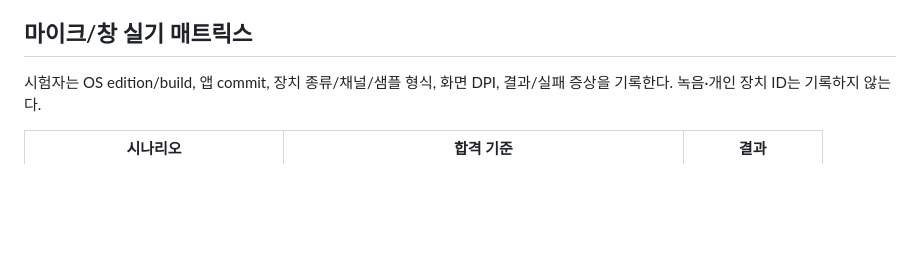
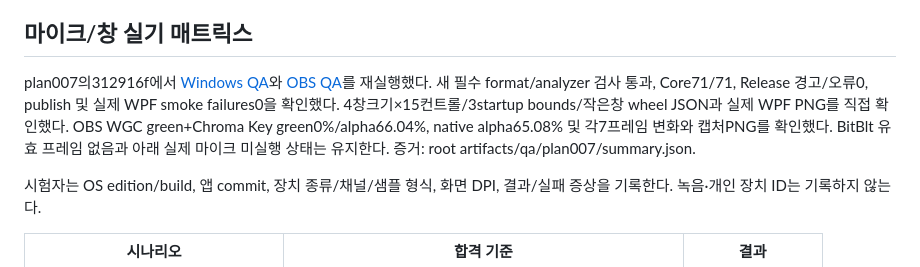
Before and after one commit to taejun9/VoxPet, a Markdown page: docs/quality/windows-checklist.md, the part around the change. Rendered like a GitHub page; blank space fills up the shorter version.

Commit message:
docs: complete test lint QA with real Windows app evidence

```diff
--- a/docs/quality/windows-checklist.md
+++ b/docs/quality/windows-checklist.md
@@ -34,6 +34,12 @@ Windows runner의 배포본은 로컬 `artifacts/VoxPet-win-x64-plan006.zip`,
 이 패키지의 실제 마이크/실제 DPI/실제 입력 장시간 검증은 아래 미실행 항목으로 남는다.
 
 ## 마이크/창 실기 매트릭스
+
+plan007의312916f에서 [Windows QA](https://github.com/taejun9/VoxPet/actions/runs/37294330257)와 [OBS QA](https://github.com/taejun9/VoxPet/actions/runs/37294330480)를 재실행했다.
+새 필수 format/analyzer 검사 통과, Core71/71, Release 경고/오류0, publish 및 실제 WPF smoke failures0을 확인했다.
+4창크기×15컨트롤/3startup bounds/작은창 wheel JSON과 실제 WPF PNG를 직접 확인했다.
+OBS WGC green+Chroma Key green0%/alpha66.04%, native alpha65.08% 및 각7프레임 변화와 캡처PNG를 확인했다.
+BitBlt 유효 프레임 없음과 아래 실제 마이크 미실행 상태는 유지한다. 증거: root artifacts/qa/plan007/summary.json.
 
 시험자는 OS edition/build, 앱 commit, 장치 종류/채널/샘플 형식, 화면 DPI, 결과/실패 증상을 기록한다.
 녹음·개인 장치 ID는 기록하지 않는다.
```
Also changed, not shown: docs/reviews/plan-007-test-lint-review.md (added, +35 -0 lines), 2 other files.
